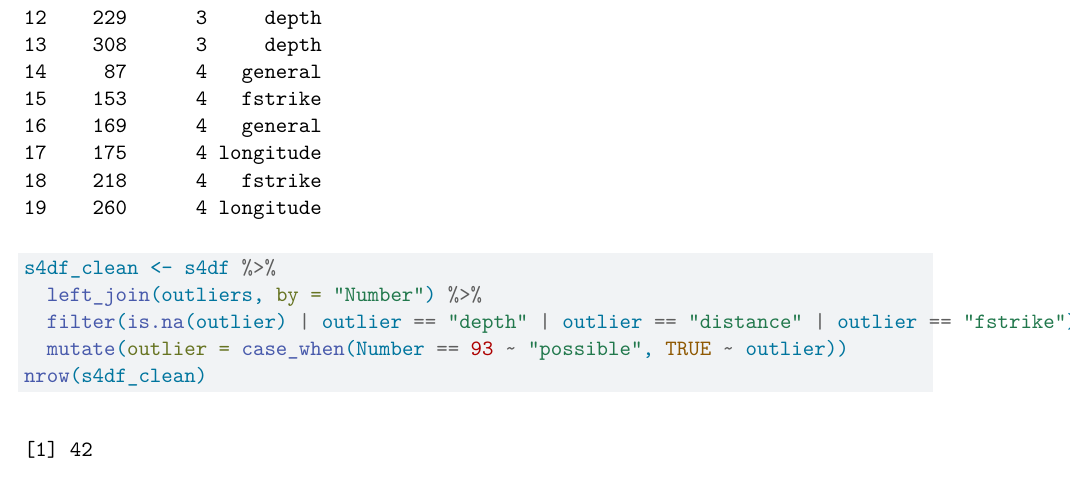
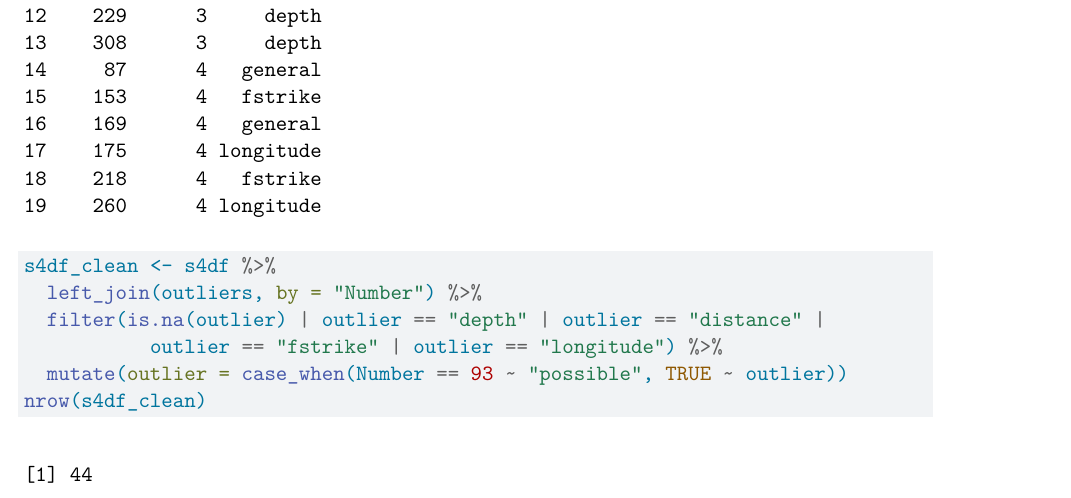
Before and after one commit to kasselhingee/sphm, a Quarto document (vignettes/earthquakes_Papua.qmd): part of page 23 of 47, cut so that both start at the same text. Rendered offline with R 4.5, knitr and Pandoc in place of Quarto, then LaTeX, with nearby package versions; some code elsewhere in the file could not run offline.

Commit message:
allowing longitude outliers makes srdist and rdist a little worse

````diff
--- a/vignettes/earthquakes_Papua.qmd
+++ b/vignettes/earthquakes_Papua.qmd
@@ -963,7 +963,8 @@ s4df %>%
 ```{r}
 s4df_clean <- s4df %>%
   left_join(outliers, by = "Number") %>%
-  filter(is.na(outlier) | outlier == "depth" | outlier == "distance" | outlier == "fstrike") %>%
+  filter(is.na(outlier) | outlier == "depth" | outlier == "distance" |
+           outlier == "fstrike" | outlier == "longitude") %>%
   mutate(outlier = case_when(Number == 93 ~ "possible", TRUE ~ outlier))
 nrow(s4df_clean)
 s4df_clean$Depth %>% as.factor() %>% summary()
````
